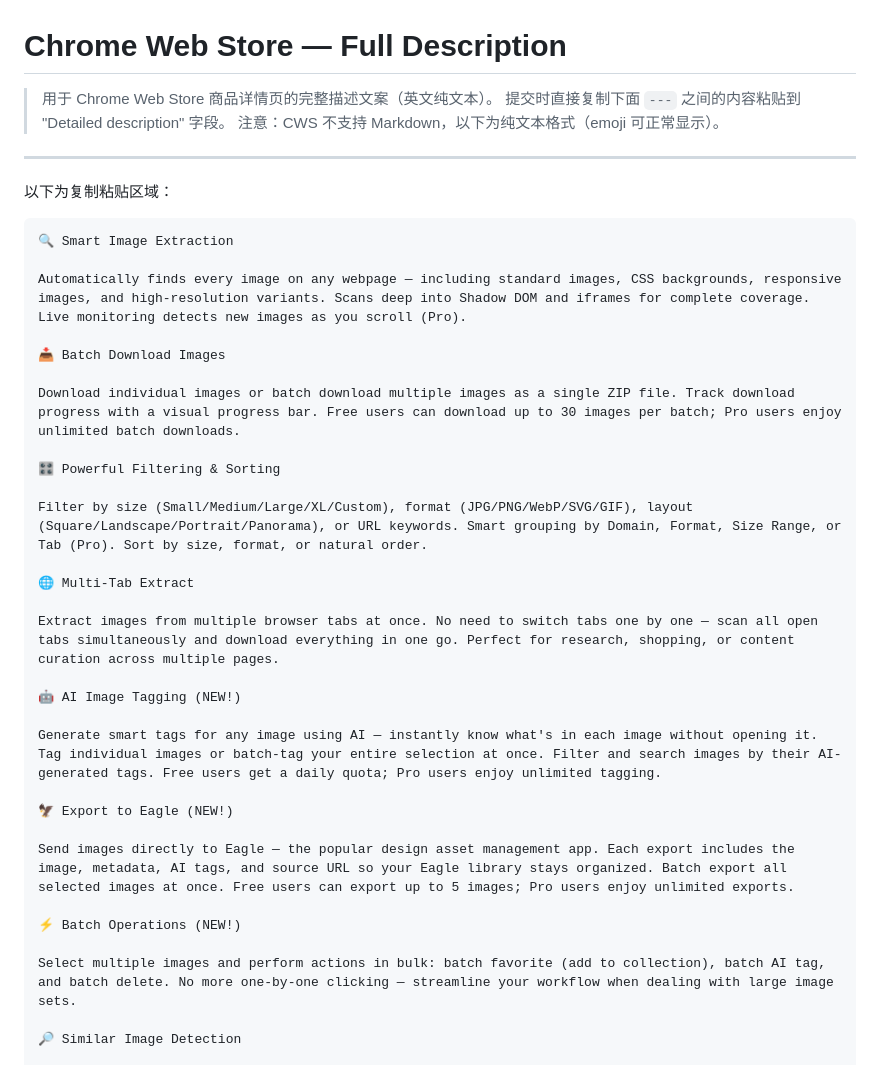
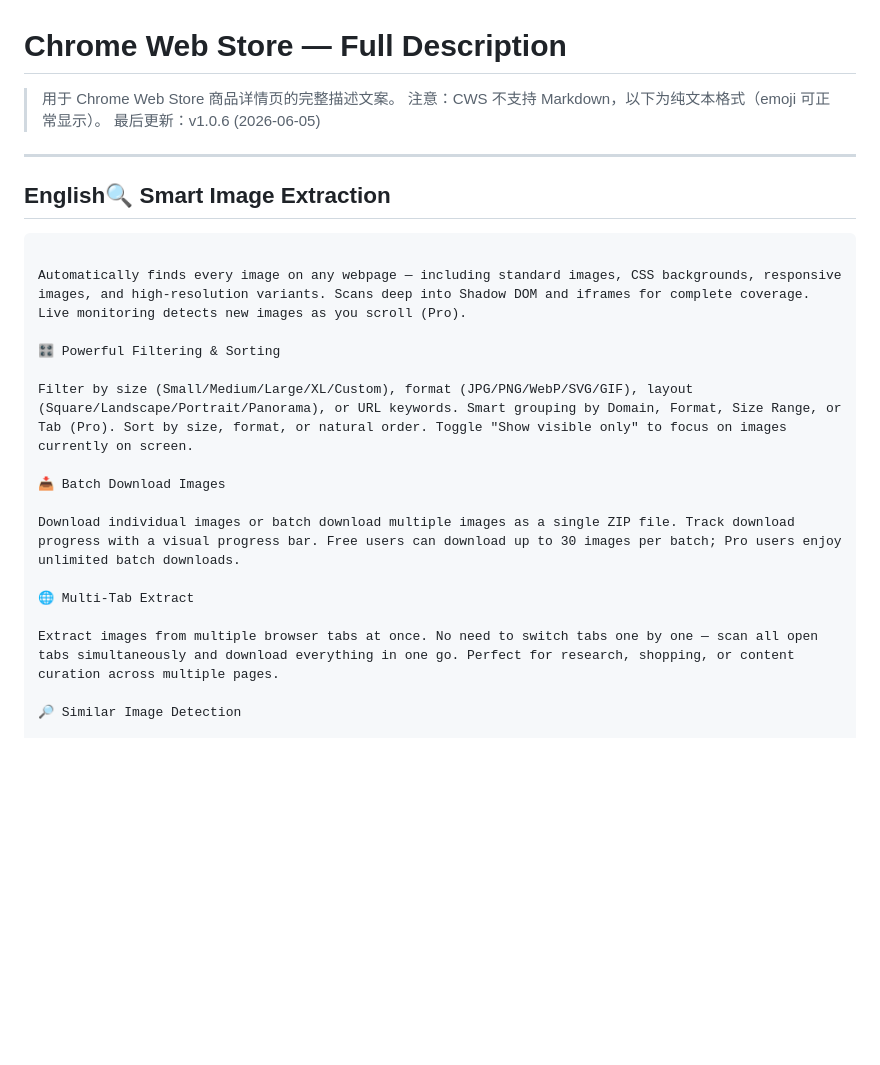
Before and after one commit to zbw-zbw/image-harvest, a Markdown page: docs/chrome-store/description.md, the part around one of its changes. Rendered like a GitHub page; blank space fills up the shorter version.

````diff
--- a/docs/chrome-store/description.md
+++ b/docs/chrome-store/description.md
@@ -1,41 +1,28 @@
 # Chrome Web Store — Full Description
 
-> 用于 Chrome Web Store 商品详情页的完整描述文案（英文纯文本）。
-> 提交时直接复制下面 `---` 之间的内容粘贴到 "Detailed description" 字段。
+> 用于 Chrome Web Store 商品详情页的完整描述文案。
 > 注意：CWS 不支持 Markdown，以下为纯文本格式（emoji 可正常显示）。
+> 最后更新：v1.0.6 (2026-06-05)
 
 ---
 
-以下为复制粘贴区域：
+## English🔍 Smart Image Extraction
 
 ```text
-🔍 Smart Image Extraction
 
 Automatically finds every image on any webpage — including standard images, CSS backgrounds, responsive images, and high-resolution variants. Scans deep into Shadow DOM and iframes for complete coverage. Live monitoring detects new images as you scroll (Pro).
+
+🎛️ Powerful Filtering & Sorting
+
+Filter by size (Small/Medium/Large/XL/Custom), format (JPG/PNG/WebP/SVG/GIF), layout (Square/Landscape/Portrait/Panorama), or URL keywords. Smart grouping by Domain, Format, Size Range, or Tab (Pro). Sort by size, format, or natural order. Toggle "Show visible only" to focus on images currently on screen.
 
 📥 Batch Download Images
 
 Download individual images or batch download multiple images as a single ZIP file. Track download progress with a visual progress bar. Free users can download up to 30 images per batch; Pro users enjoy unlimited batch downloads.
 
-🎛️ Powerful Filtering & Sorting
-
-Filter by size (Small/Medium/Large/XL/Custom), format (JPG/PNG/WebP/SVG/GIF), layout (Square/Landscape/Portrait/Panorama), or URL keywords. Smart grouping by Domain, Format, Size Range, or Tab (Pro). Sort by size, format, or natural order.
-
 🌐 Multi-Tab Extract
 
 Extract images from multiple browser tabs at once. No need to switch tabs one by one — scan all open tabs simultaneously and download everything in one go. Perfect for research, shopping, or content curation across multiple pages.
-
-🤖 AI Image Tagging (NEW!)
-
-Generate smart tags for any image using AI — instantly know what's in each image without opening it. Tag individual images or batch-tag your entire selection at once. Filter and search images by their AI-generated tags. Free users get a daily quota; Pro users enjoy unlimited tagging.
-
-🦅 Export to Eagle (NEW!)
-
-Send images directly to Eagle — the popular design asset management app. Each export includes the image, metadata, AI tags, and source URL so your Eagle library stays organized. Batch export all selected images at once. Free users can export up to 5 images; Pro users enjoy unlimited exports.
-
-⚡ Batch Operations (NEW!)
-
-Select multiple images and perform actions in bulk: batch favorite (add to collection), batch AI tag, and batch delete. No more one-by-one clicking — streamline your workflow when dealing with large image sets.
 
 🔎 Similar Image Detection
 
````
Also changed, not shown: other parts of docs/chrome-store/description.md (+81 -45 lines).
